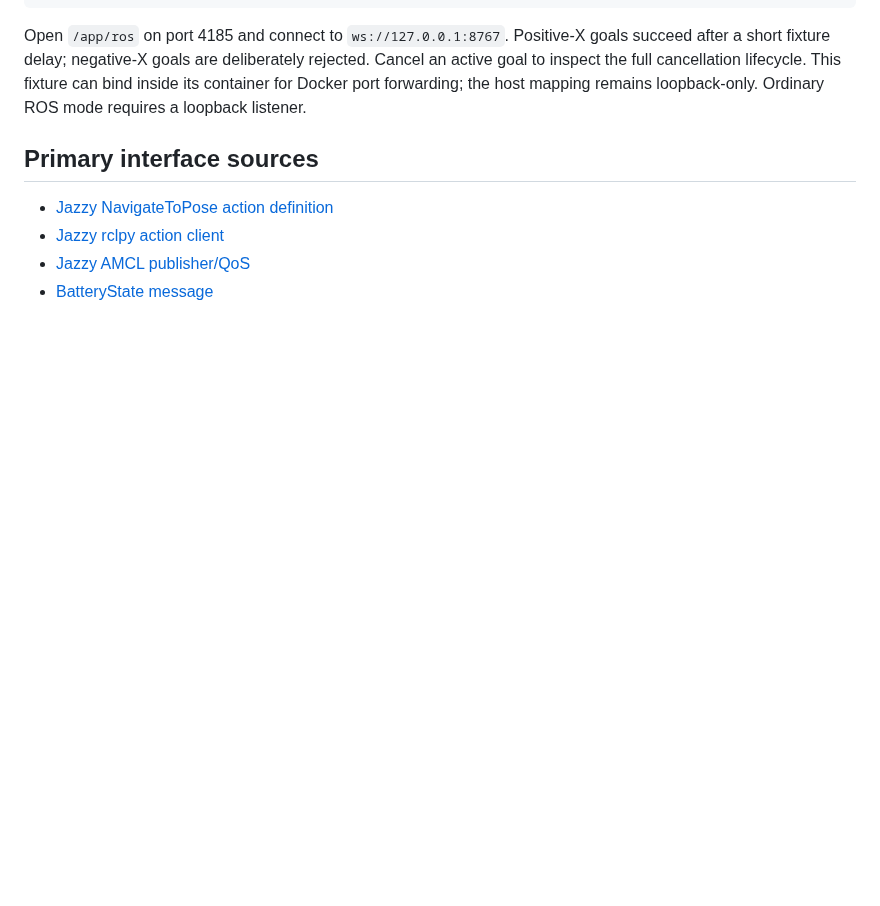
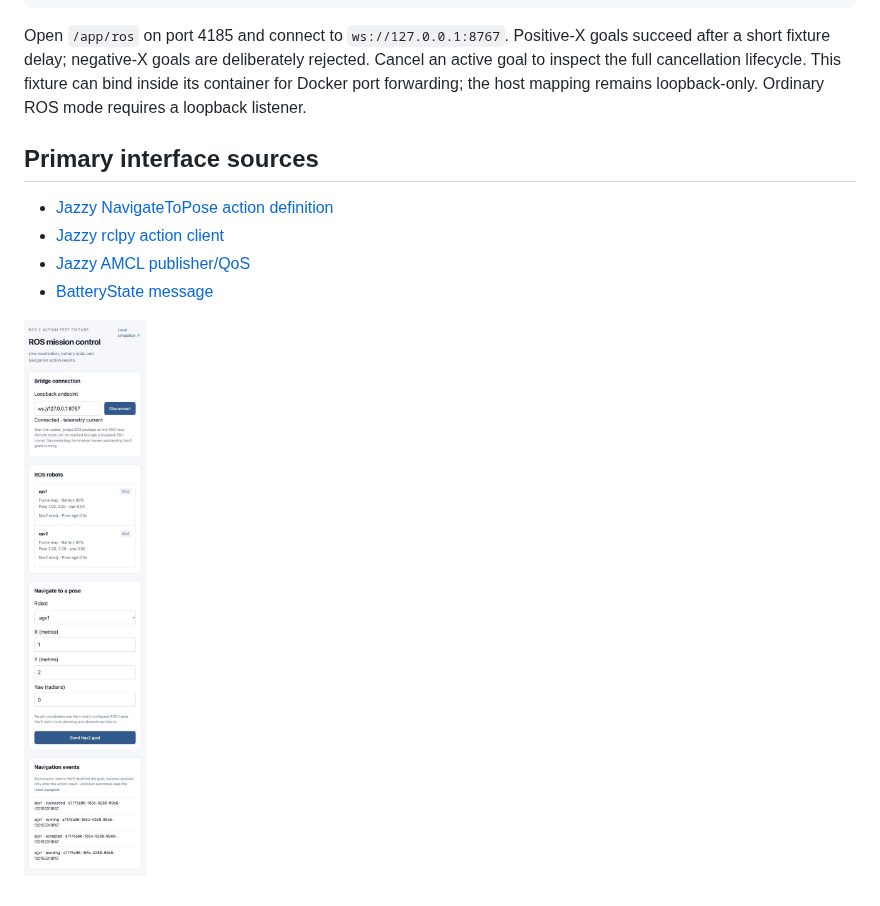
Before and after one commit to Ekanshthegreat/NodeAI-rework, a Markdown page: docs/ROS2.md, the part around the change. GitHub-like rendering; pictures changed too: docs/images/ros-control.png (added); blank space fills up the shorter version.

Commit message:
feat(ui): make ROS navigation the primary workspace entry

```diff
--- a/docs/ROS2.md
+++ b/docs/ROS2.md
@@ -166,3 +166,5 @@ remains loopback-only. Ordinary ROS mode requires a loopback listener.
 - [Jazzy rclpy action client](https://github.com/ros2/rclpy/blob/jazzy/rclpy/rclpy/action/client.py)
 - [Jazzy AMCL publisher/QoS](https://github.com/ros-navigation/navigation2/blob/jazzy/nav2_amcl/src/amcl_node.cpp)
 - [BatteryState message](https://github.com/ros2/common_interfaces/blob/jazzy/sensor_msgs/msg/BatteryState.msg)
+
+![ROS navigation page connected to the action test fixture](images/ros-control.png)
```
Also changed, not shown: README.md (+1 -1 lines), 1 other file.
